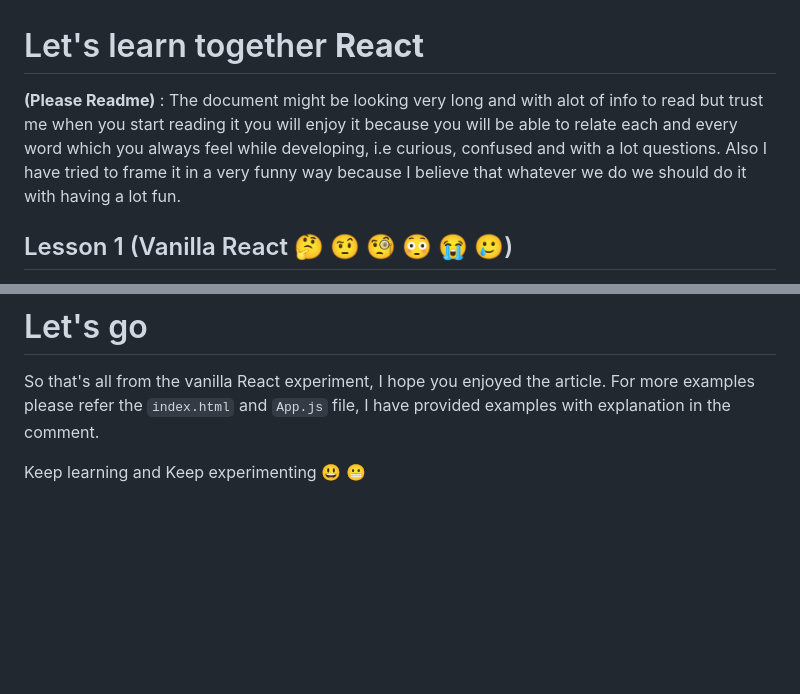
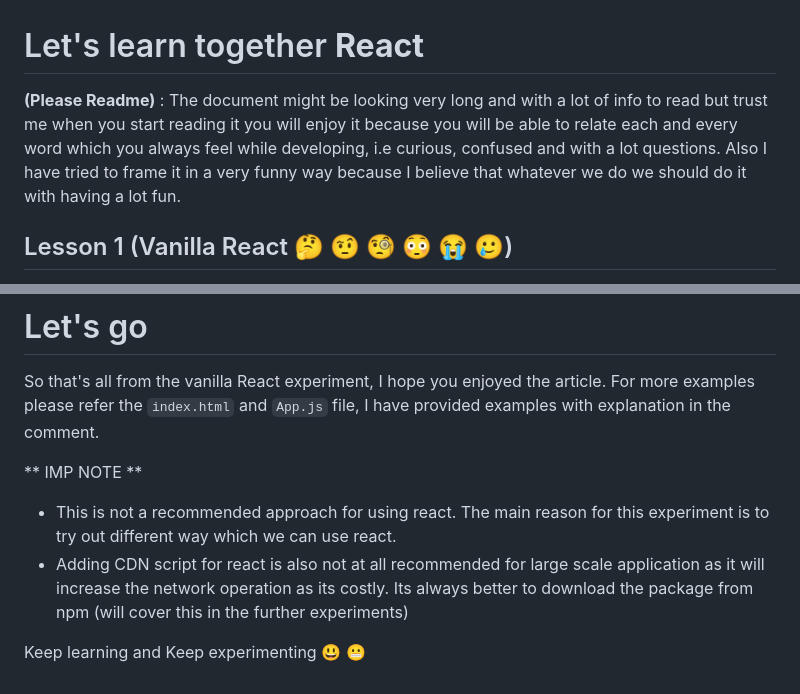
Before and after one commit to kushhingol/react-experiments, a Markdown page: Experiment1_Vanilla_React/README.md, 2 parts joined by grey strips. GitHub-like rendering; blank space fills up the shorter version.

```diff
--- a/Experiment1_Vanilla_React/README.md
+++ b/Experiment1_Vanilla_React/README.md
@@ -1,6 +1,6 @@
 # Let's learn together **React**
 
-**(Please Readme)** : The document might be looking very long and with alot of info to read but trust me when you start reading it you will enjoy it because you will be able to relate each and every word which you always feel while developing, i.e curious, confused and with a lot questions. Also I have tried to frame it in a very funny way because I believe that whatever we do we should do it with having a lot fun.
+**(Please Readme)** : The document might be looking very long and with a lot of info to read but trust me when you start reading it you will enjoy it because you will be able to relate each and every word which you always feel while developing, i.e curious, confused and with a lot questions. Also I have tried to frame it in a very funny way because I believe that whatever we do we should do it with having a lot fun.
 
 ## Lesson 1 (Vanilla React 🤔 🤨 🧐 😳 😭 🥲)
 
@@ -103,4 +103,9 @@ Here as you can see we create root and then passed the children into it. So now
 
 So that's all from the vanilla React experiment, I hope you enjoyed the article. For more examples please refer the `index.html` and `App.js` file, I have provided examples with explanation in the comment.
 
+** IMP NOTE **
+
+- This is not a recommended approach for using react. The main reason for this experiment is to try out different way which we can use react.
+- Adding CDN script for react is also not at all recommended for large scale application as it will increase the network operation as its costly. Its always better to download the package from npm (will cover this in the further experiments)
+
 Keep learning and Keep experimenting 😃 😬
```
